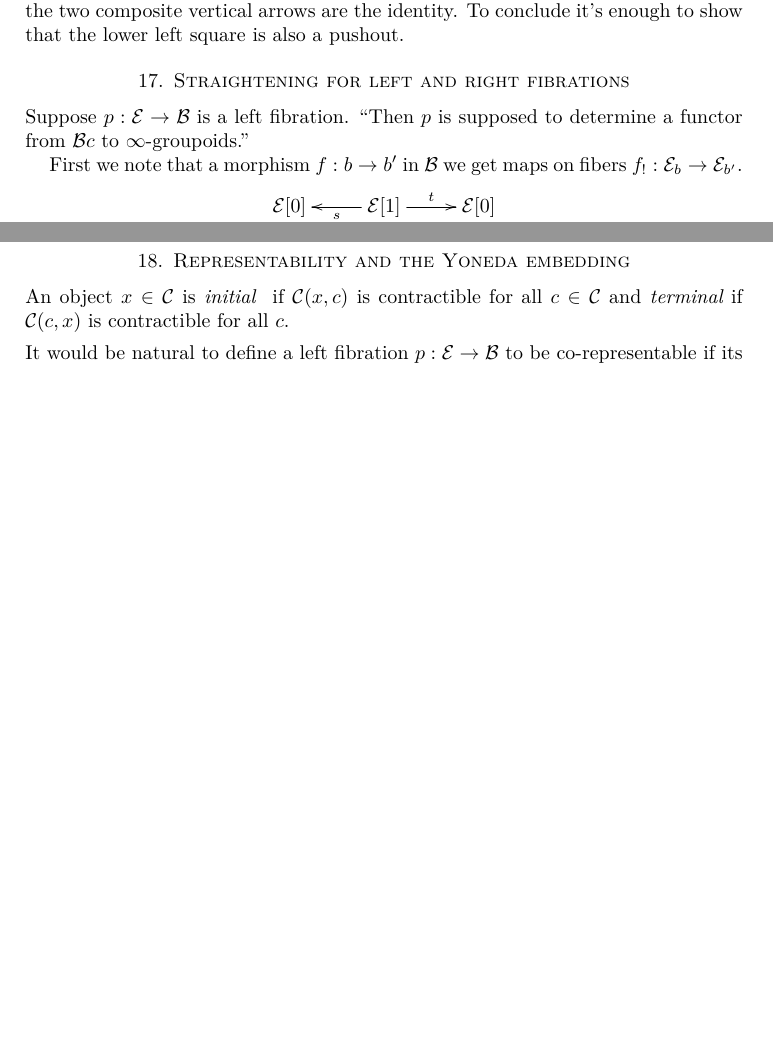
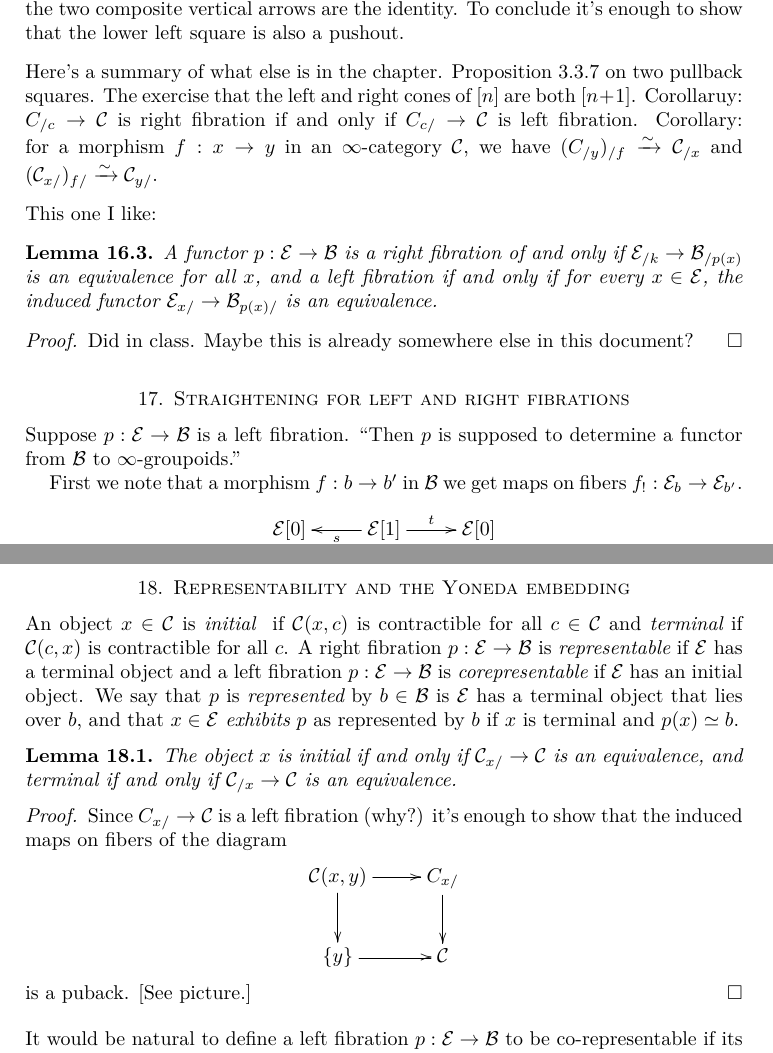
Before and after one commit to danimalabares/infty-categories, a LaTeX document (infty-categories.tex): two parts of pages 29 and 30 of 30 before the commit and two parts of pages 29 and 30 of 32 after it, joined at a grey line, cut so that both start at the same text, the shorter picture padded with empty space. The pictures show the PDF file infty-categories.pdf that the author committed with the source.

Commit message:
Representability and Yoneda Lemma

```diff
--- a/infty-categories.tex
+++ b/infty-categories.tex
@@ -2530,6 +2531,39 @@ and because the two composite vertical arrows are the identity.
 To conclude it's enough to show that the lower left square
 is also a pushout.
 
+\medskip\noindent
+Here's a summary of what else is in the chapter.
+Proposition 3.3.7 on two pullback squares.
+The exercise that the left and right cones of $[n]$ are both $[n+1]$.
+Corollaruy: $C_{/c}\to \mathcal{C}$ is right fibration
+if and only if $C_{c/}\to \mathcal{C}$ is left fibration.
+Corollary: for a morphism  $f:x \to y$ in an $\infty$-category $\mathcal{C}$,
+we have $(C_{/y})_{/f}\xrightarrow{\sim}\mathcal{C}_{/x}$
+and $(\mathcal{C}_{x/})_{f/}\xrightarrow{\sim}\mathcal{C}_{y/}$.
+
+\medskip\noindent
+This one I like:
+
+\begin{lemma}
+\label{lemma-left-fibration-iff-induced}
+A functor $p:\mathcal{E} \to \mathcal{B}$ is a
+right fibration of and only if
+$\mathcal{E}_{/k}\to\mathcal{B}_{/p(x)}$
+is an equivalence for all $x$, and a
+left fibration
+if and only if for every $x \in \mathcal{E}$,
+the induced functor $\mathcal{E}_{x/}\to \mathcal{B}_{p(x)/}$
+is an equivalence.
+\end{lemma}
+
+\begin{proof}
+Did in class. Maybe this is already somewhere else in this document?
+\end{proof}
+
+
+
+
+
 
 \section{Straightening for left and right fibrations}
 \label{section-straightening}
@@ -2592,6 +2626,35 @@ to precomposition of functors and pullback of fibrations.
 An object $x \in \mathcal{C}$ is {\it initial } if $\mathcal{C}(x,c)$
 is contractible for all $c \in \mathcal{C}$ and
 {\it terminal} if $\mathcal{C}(c,x)$ is contractible for all $c$.
+A right fibration $p:\mathcal{E} \to \mathcal{B}$ is
+{\it representable} if $\mathcal{E}$ has a terminal object
+and a left fibration $p:\mathcal{E} \to \mathcal{B}$ is
+{\it corepresentable} if $\mathcal{E}$ has an initial object.
+We say that $p$ is {\it represented} by $b \in \mathcal{B}$
+is $\mathcal{E}$ has a terminal object that lies over $b$,
+and that $x \in \mathcal{E}$ {\it exhibits} $p$
+as represented by $b$ if $x$ is terminal
+and $p(x)\simeq b$.
+
+\begin{lemma}
+\label{lemma-equivalence-iff-initial}
+The object $x$ is initial if and only if $\mathcal{C}_{x/}\to \mathcal{C}$
+is an equivalence, and terminal if and only if $\mathcal{C}_{/x}\to \mathcal{C}$
+is an equivalence.
+\end{lemma}
+
+\begin{proof}
+Since $C_{x/}\to \mathcal{C}$ is a left fibration (why?)
+it's enough to show that the induced maps on fibers of
+the diagram
+$$
+\xymatrix{
+\mathcal{C}(x,y)\ar[r]\ar[d]&C_{x/}\ar[d]\\
+\{y\}\ar[r]&\mathcal{C}
+}
+$$
+is a puback. [See picture.]
+\end{proof}
 
 \medskip\noindent
 It would be natural to define a left fibration $p:\mathcal{E} \to \mathcal{B}$
@@ -2663,0 +2745,3 @@ in $\mathcal{E}$ lifting $p(f)$, which must be $f$.
+We say that $\phi$ is {\it represented} by $b \in \mathcal{B}$
+and that a point $x \in \phi(b)$ {\it exhibits} $\phi$
+as represented by $b$.
@@ -2663,0 +2803,5 @@ in $\mathcal{E}$ lifting $p(f)$, which must be $f$.
+is an equivalence
+$$
+\xymatrix{
+\mathcal{E}_x\ar[r]^\sim\ar[d]&\mathcal{B}_{/b}\ar[d]\\
+\mathcal{E}\ar[r]^p&\mathcal{B}.
@@ -2663,0 +2828,3 @@ in $\mathcal{E}$ lifting $p(f)$, which must be $f$.
+In particular, $\mathcal{C}_{/x}\to \mathcal{C}$
+is a representable right fibration
+and $C_{x/}\to \mathcal{C}$ is a corepresentable left fibration.
@@ -2664,3 +2844,9 @@ in $\mathcal{E}$ lifting $p(f)$, which must be $f$.
+for some $b \in \mathcal{B}$,
+while a left fibration is corepresentable if and only if
+it is equivalent to $\mathcal{B}_{b/}\to \mathcal{B}$
+for some $b \in \mathcal{B}$.
+\end{lemma}
+
 \bibliography{my}
 \bibliographystyle{amsalpha}
 
```
Also changed, not shown: infty-categories.pdf, infty-categories.tex (109 more changed lines).
